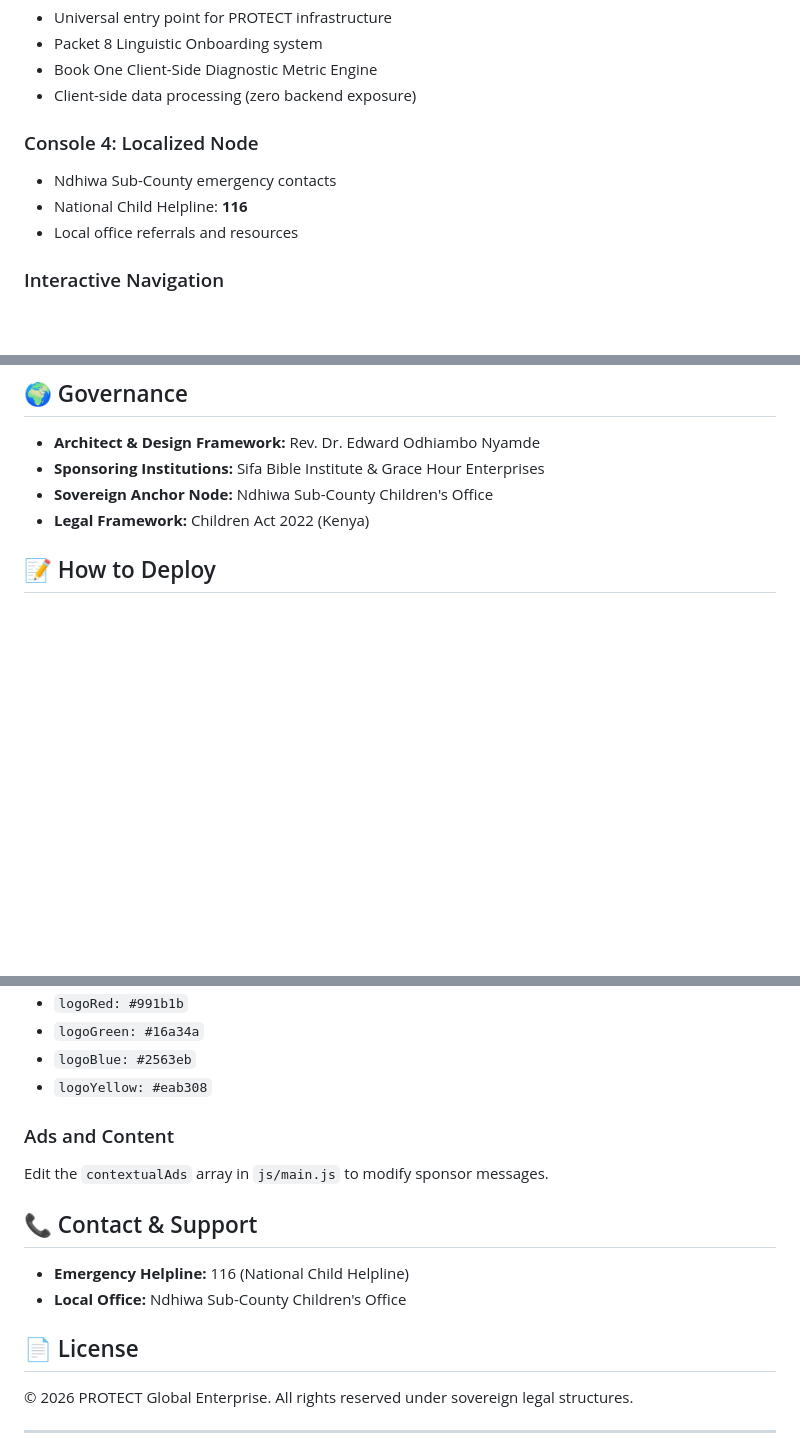
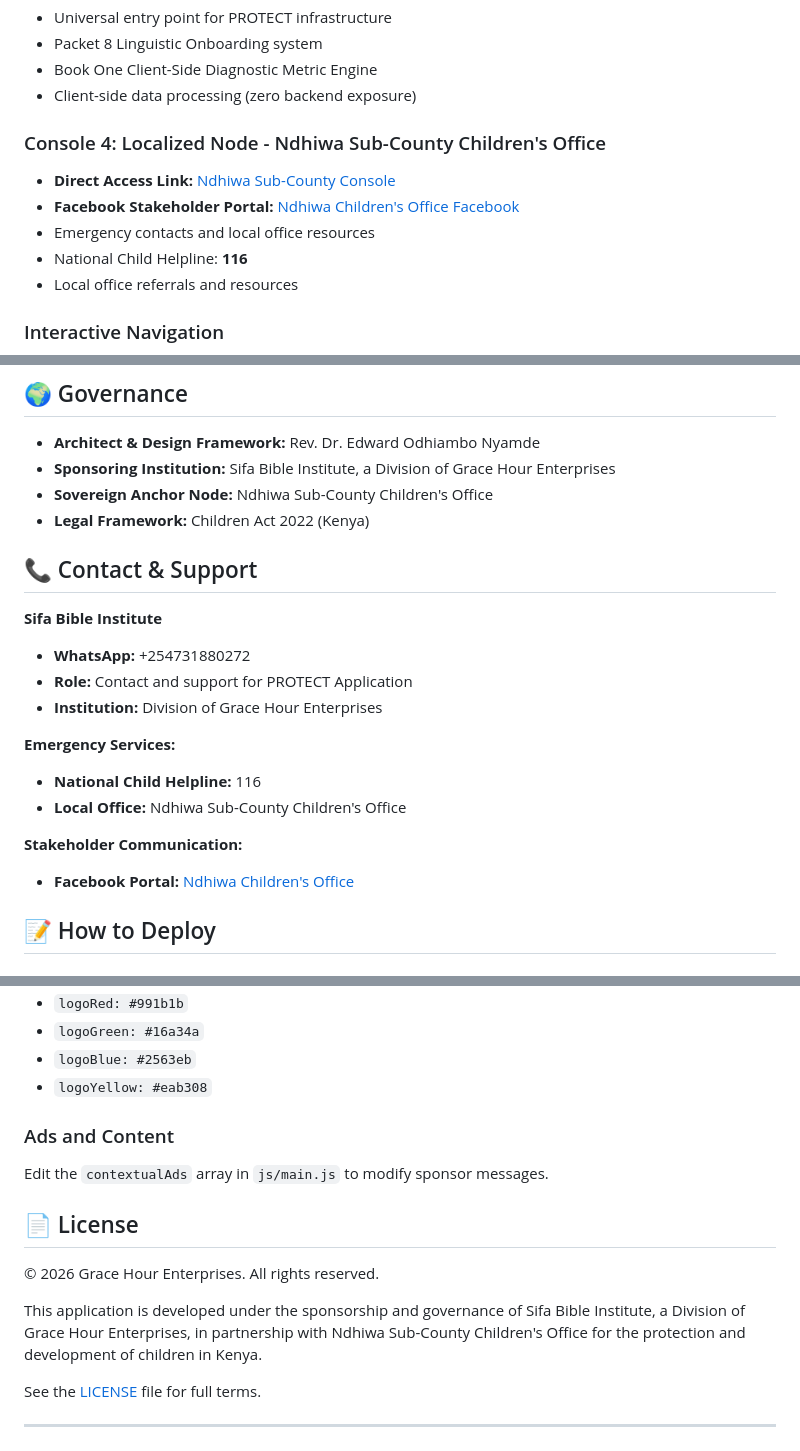
Before and after one commit to wuodolo80-max/PROTECT-Application, a Markdown page: README.md, 3 parts joined by grey strips. Drawn GitHub-style; blank space fills up the shorter version.

Commit message:
Update README with governance, contact info, and stakeholder links

```diff
--- a/README.md
+++ b/README.md
@@ -44,8 +47,10 @@ PROTECT-Application/
 - Book One Client-Side Diagnostic Metric Engine
 - Client-side data processing (zero backend exposure)
 
-### Console 4: Localized Node
-- Ndhiwa Sub-County emergency contacts
+### Console 4: Localized Node - Ndhiwa Sub-County Children's Office
+- **Direct Access Link:** [Ndhiwa Sub-County Console](https://protect-application.vercel.app/console4)
+- **Facebook Stakeholder Portal:** [Ndhiwa Children's Office Facebook](https://www.facebook.com/profile.php?id=61591632187238)
+- Emergency contacts and local office resources
 - National Child Helpline: **116**
 - Local office referrals and resources
 
@@ -66,9 +71,23 @@ PROTECT-Application/
 ## 🌍 Governance
 
 - **Architect & Design Framework:** Rev. Dr. Edward Odhiambo Nyamde
-- **Sponsoring Institutions:** Sifa Bible Institute & Grace Hour Enterprises
+- **Sponsoring Institution:** Sifa Bible Institute, a Division of Grace Hour Enterprises
 - **Sovereign Anchor Node:** Ndhiwa Sub-County Children's Office
 - **Legal Framework:** Children Act 2022 (Kenya)
+
+## 📞 Contact & Support
+
+**Sifa Bible Institute**
+- **WhatsApp:** +254731880272
+- **Role:** Contact and support for PROTECT Application
+- **Institution:** Division of Grace Hour Enterprises
+
+**Emergency Services:**
+- **National Child Helpline:** 116
+- **Local Office:** Ndhiwa Sub-County Children's Office
+
+**Stakeholder Communication:**
+- **Facebook Portal:** [Ndhiwa Children's Office](https://www.facebook.com/profile.php?id=61591632187238)
 
 ## 📝 How to Deploy
 
@@ -107,14 +126,13 @@ Tailwind custom colors are defined in `index.html`:
 ### Ads and Content
 Edit the `contextualAds` array in `js/main.js` to modify sponsor messages.
 
-## 📞 Contact & Support
-
-- **Emergency Helpline:** 116 (National Child Helpline)
-- **Local Office:** Ndhiwa Sub-County Children's Office
-
 ## 📄 License
 
-© 2026 PROTECT Global Enterprise. All rights reserved under sovereign legal structures.
+© 2026 Grace Hour Enterprises. All rights reserved.
+
+This application is developed under the sponsorship and governance of Sifa Bible Institute, a Division of Grace Hour Enterprises, in partnership with Ndhiwa Sub-County Children's Office for the protection and development of children in Kenya.
+
+See the [LICENSE](LICENSE) file for full terms.
 
 ---
 
```
Also changed, not shown: other parts of README.md (+4 -1 lines).
